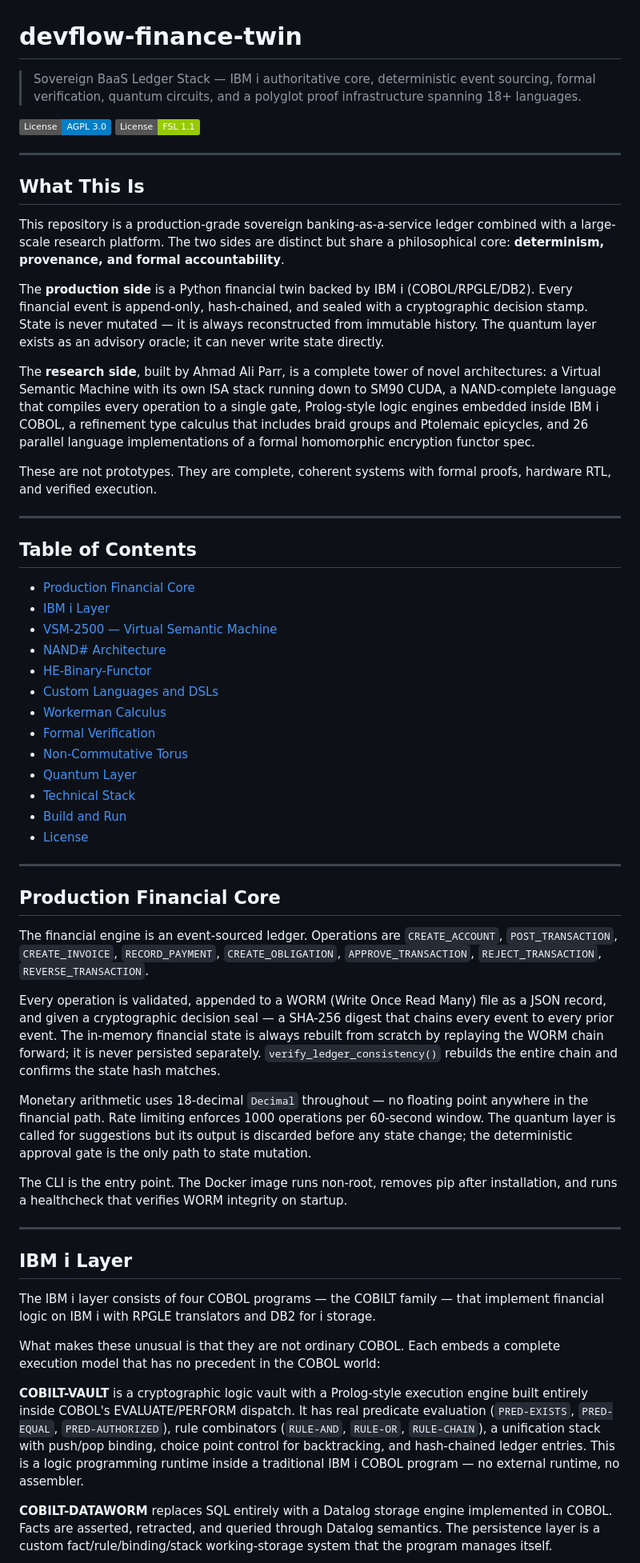
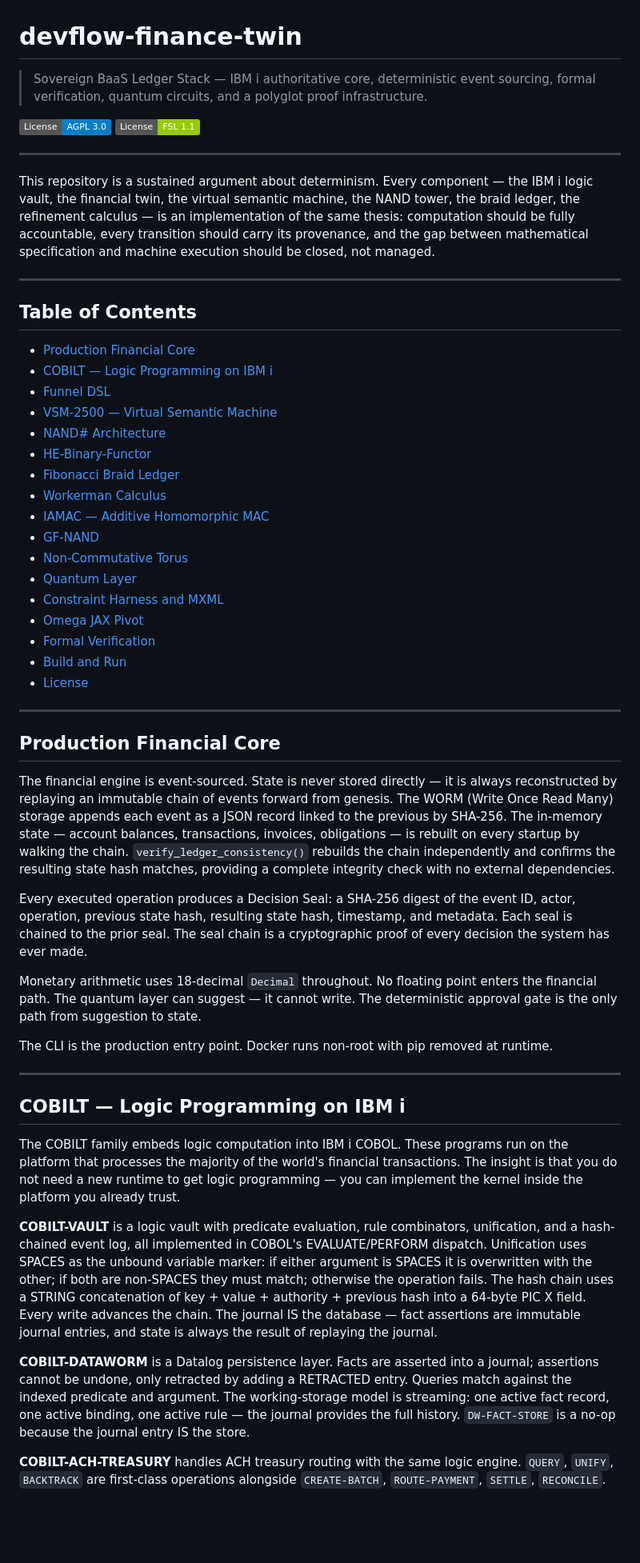
Before and after one commit to SNAPKITTYWEST/devflow-finance-twin, a Markdown page: README.md, the part around one of its changes. Shown at 80% size. Drawn GitHub-style; badges without logos; blank space fills up the shorter version.

```diff
--- a/README.md
+++ b/README.md
@@ -1,37 +1,33 @@
 # devflow-finance-twin
 
-> Sovereign BaaS Ledger Stack — IBM i authoritative core, deterministic event sourcing, formal verification, quantum circuits, and a polyglot proof infrastructure spanning 18+ languages.
+> Sovereign BaaS Ledger Stack — IBM i authoritative core, deterministic event sourcing, formal verification, quantum circuits, and a polyglot proof infrastructure.
 
 [![License: AGPL-3.0](https://img.shields.io/badge/License-AGPL%203.0-blue.svg)](LICENSE-AGPL-3.0)
 [![License: FSL-1.1](https://img.shields.io/badge/License-FSL%201.1-green.svg)](LICENSE-FSL-1.1)
 
 ---
 
-## What This Is
-
-This repository is a production-grade sovereign banking-as-a-service ledger combined with a large-scale research platform. The two sides are distinct but share a philosophical core: **determinism, provenance, and formal accountability**.
-
-The **production side** is a Python financial twin backed by IBM i (COBOL/RPGLE/DB2). Every financial event is append-only, hash-chained, and sealed with a cryptographic decision stamp. State is never mutated — it is always reconstructed from immutable history. The quantum layer exists as an advisory oracle; it can never write state directly.
-
-The **research side**, built by Ahmad Ali Parr, is a complete tower of novel architectures: a Virtual Semantic Machine with its own ISA stack running down to SM90 CUDA, a NAND-complete language that compiles every operation to a single gate, Prolog-style logic engines embedded inside IBM i COBOL, a refinement type calculus that includes braid groups and Ptolemaic epicycles, and 26 parallel language implementations of a formal homomorphic encryption functor spec.
-
-These are not prototypes. They are complete, coherent systems with formal proofs, hardware RTL, and verified execution.
+This repository is a sustained argument about determinism. Every component — the IBM i logic vault, the financial twin, the virtual semantic machine, the NAND tower, the braid ledger, the refinement calculus — is an implementation of the same thesis: computation should be fully accountable, every transition should carry its provenance, and the gap between mathematical specification and machine execution should be closed, not managed.
 
 ---
 
 ## Table of Contents
 
 - [Production Financial Core](#production-financial-core)
-- [IBM i Layer](#ibm-i-layer)
+- [COBILT — Logic Programming on IBM i](#cobilt--logic-programming-on-ibm-i)
+- [Funnel DSL](#funnel-dsl)
 - [VSM-2500 — Virtual Semantic Machine](#vsm-2500--virtual-semantic-machine)
 - [NAND# Architecture](#nand-architecture)
 - [HE-Binary-Functor](#he-binary-functor)
-- [Custom Languages and DSLs](#custom-languages-and-dsls)
+- [Fibonacci Braid Ledger](#fibonacci-braid-ledger)
 - [Workerman Calculus](#workerman-calculus)
-- [Formal Verification](#formal-verification)
+- [IAMAC — Additive Homomorphic MAC](#iamac--additive-homomorphic-mac)
+- [GF-NAND](#gf-nand)
 - [Non-Commutative Torus](#non-commutative-torus)
 - [Quantum Layer](#quantum-layer)
-- [Technical Stack](#technical-stack)
+- [Constraint Harness and MXML](#constraint-harness-and-mxml)
+- [Omega JAX Pivot](#omega-jax-pivot)
+- [Formal Verification](#formal-verification)
 - [Build and Run](#build-and-run)
 - [License](#license)
 
@@ -39,23 +35,23 @@ These are not prototypes. They are complete, coherent systems with formal proofs
 
 ## Production Financial Core
 
-The financial engine is an event-sourced ledger. Operations are `CREATE_ACCOUNT`, `POST_TRANSACTION`, `CREATE_INVOICE`, `RECORD_PAYMENT`, `CREATE_OBLIGATION`, `APPROVE_TRANSACTION`, `REJECT_TRANSACTION`, `REVERSE_TRANSACTION`.
+The financial engine is event-sourced. State is never stored directly — it is always reconstructed by replaying an immutable chain of events forward from genesis. The WORM (Write Once Read Many) storage appends each event as a JSON record linked to the previous by SHA-256. The in-memory state — account balances, transactions, invoices, obligations — is rebuilt on every startup by walking the chain. `verify_ledger_consistency()` rebuilds the chain independently and confirms the resulting state hash matches, providing a complete integrity check with no external dependencies.
 
-Every operation is validated, appended to a WORM (Write Once Read Many) file as a JSON record, and given a cryptographic decision seal — a SHA-256 digest that chains every event to every prior event. The in-memory financial state is always rebuilt from scratch by replaying the WORM chain forward; it is never persisted separately. `verify_ledger_consistency()` rebuilds the entire chain and confirms the state hash matches.
+Every executed operation produces a Decision Seal: a SHA-256 digest of the event ID, actor, operation, previous state hash, resulting state hash, timestamp, and metadata. Each seal is chained to the prior seal. The seal chain is a cryptographic proof of every decision the system has ever made.
 
-Monetary arithmetic uses 18-decimal `Decimal` throughout — no floating point anywhere in the financial path. Rate limiting enforces 1000 operations per 60-second window. The quantum layer is called for suggestions but its output is discarded before any state change; the deterministic approval gate is the only path to state mutation.
+Monetary arithmetic uses 18-decimal `Decimal` throughout. No floating point enters the financial path. The quantum layer can suggest — it cannot write. The deterministic approval gate is the only path from suggestion to state.
 
-The CLI is the entry point. The Docker image runs non-root, removes pip after installation, and runs a healthcheck that verifies WORM integrity on startup.
+The CLI is the production entry point. Docker runs non-root with pip removed at runtime.
 
 ---
 
-## IBM i Layer
+## COBILT — Logic Programming on IBM i
 
-The IBM i layer consists of four COBOL programs — the COBILT family — that implement financial logic on IBM i with RPGLE translators and DB2 for i storage.
+The COBILT family embeds logic computation into IBM i COBOL. These programs run on the platform that processes the majority of the world's financial transactions. The insight is that you do not need a new runtime to get logic programming — you can implement the kernel inside the platform you already trust.
 
-What makes these unusual is that they are not ordinary COBOL. Each embeds a complete execution model that has no precedent in the COBOL world:
+**COBILT-VAULT** is a logic vault with predicate evaluation, rule combinators, unification, and a hash-chained event log, all implemented in COBOL's EVALUATE/PERFORM dispatch. Unification uses SPACES as the unbound variable marker: if either argument is SPACES it is overwritten with the other; if both are non-SPACES they must match; otherwise the operation fails. The hash chain uses a STRING concatenation of key + value + authority + previous hash into a 64-byte PIC X field. Every write advances the chain. The journal IS the database — fact assertions are immutable journal entries, and state is always the result of replaying the journal.
 
-**COBILT-VAULT** is a cryptographic logic vault with a Prolog-style execution engine built entirely inside COBOL's EVALUATE/PERFORM dispatch. It has real predicate evaluation (`PRED-EXISTS`, `PRED-EQUAL`, `PRED-AUTHORIZED`), rule combinators (`RULE-AND`, `RULE-OR`, `RULE-CHAIN`), a unification stack with push/pop binding, choice point control for backtracking, and hash-chained ledger entries. This is a logic programming runtime inside a traditional IBM i COBOL program — no external runtime, no assembler.
+**COBILT-DATAWORM** is a Datalog persistence layer. Facts are asserted into a journal; assertions cannot be undone, only retracted by adding a RETRACTED entry. Queries match against the indexed predicate and argument. The working-storage model is streaming: one active fact record, one active binding, one active rule — the journal provides the full history. `DW-FACT-STORE` is a no-op because the journal entry IS the store.
 
-**COBILT-DATAWORM** replaces SQL entirely with a Datalog storage engine implemented in COBOL. Facts are asserted, retracted, and queried through Datalog semantics. The persistence layer is a custom fact/rule/binding/stack working-storage system that the program manages itself.
+**COBILT-ACH-TREASURY** handles ACH treasury routing with the same logic engine. `QUERY`, `UNIFY`, `BACKTRACK` are first-class operations alongside `CREATE-BATCH`, `ROUTE-PAYMENT`, `SETTLE`, `RECONCILE`.
 
```
Also changed, not shown: other parts of README.md (+133 -148 lines).
